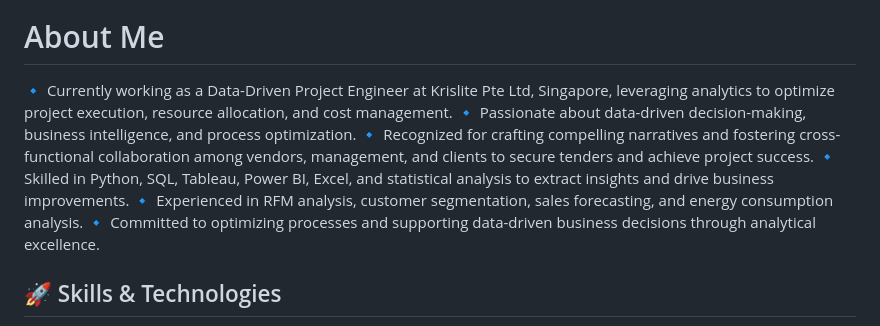
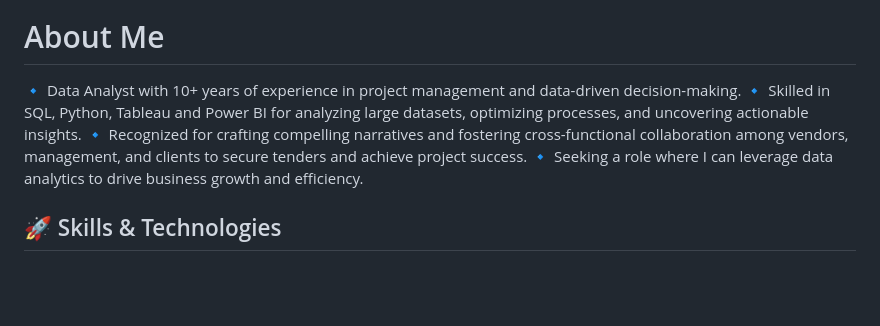
Before and after one commit to MDhayalan/MDhayalan, a Markdown page: README.md, the part around the change. Drawn GitHub-style; blank space fills up the shorter version.

Commit message:
Updated the top section.md

```diff
--- a/README.md
+++ b/README.md
@@ -27,12 +27,10 @@
 
 # About Me
 
-🔹 Currently working as a Data-Driven Project Engineer at Krislite Pte Ltd, Singapore, leveraging analytics to optimize project execution, resource allocation, and cost management. </br>
-🔹 Passionate about data-driven decision-making, business intelligence, and process optimization. </br>
+🔹 Data Analyst with 10+ years of experience in project management and data-driven decision-making. </br>
+🔹 Skilled in SQL, Python, Tableau and Power BI for analyzing large datasets, optimizing processes, and uncovering actionable insights. </br>
 🔹 Recognized for crafting compelling narratives and fostering cross-functional collaboration among vendors, management, and clients to secure tenders and achieve project success. </br>
-🔹 Skilled in Python, SQL, Tableau, Power BI, Excel, and statistical analysis to extract insights and drive business improvements. </br>
-🔹 Experienced in RFM analysis, customer segmentation, sales forecasting, and energy consumption analysis. </br>
-🔹 Committed to optimizing processes and supporting data-driven business decisions through analytical excellence. </br>
+🔹 Seeking a role where I can leverage data analytics to drive business growth and efficiency. </br>
 
 ## 🚀 Skills & Technologies
 ✅ **Programming**: Python (Pandas, NumPy, Seaborn, Matplotlib) </br>
```
